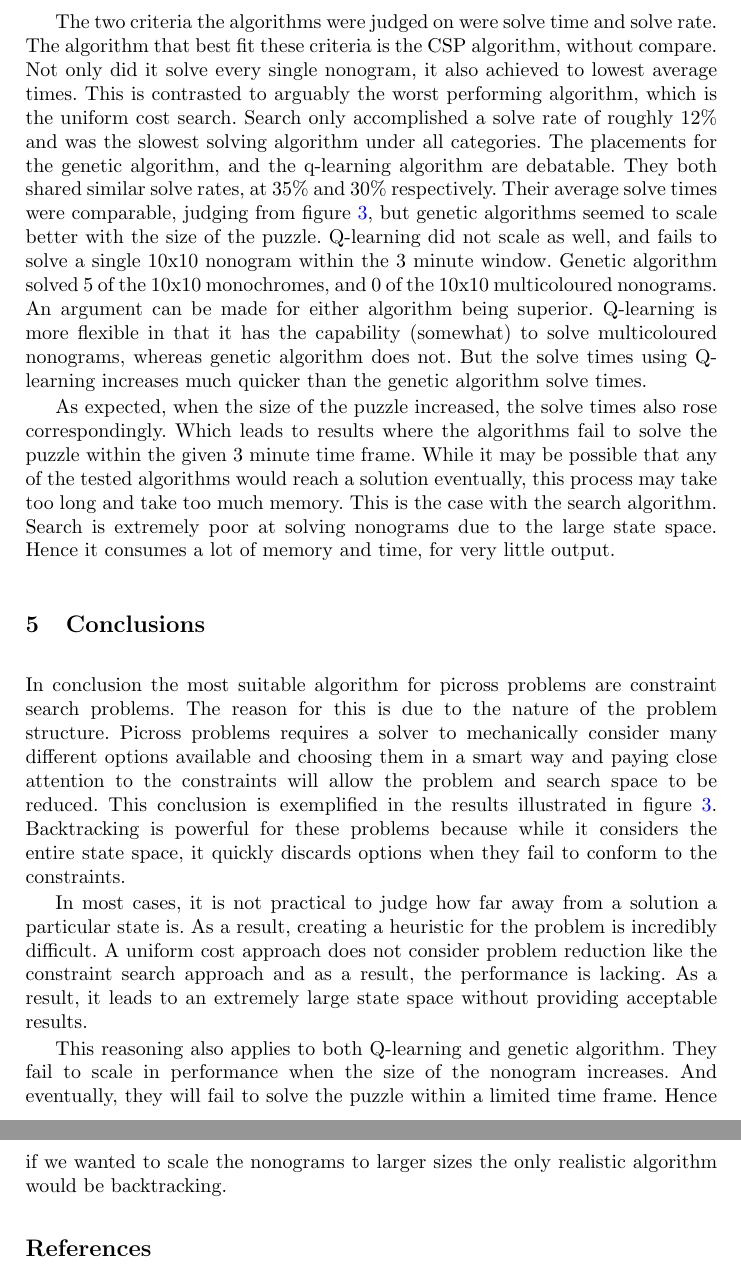
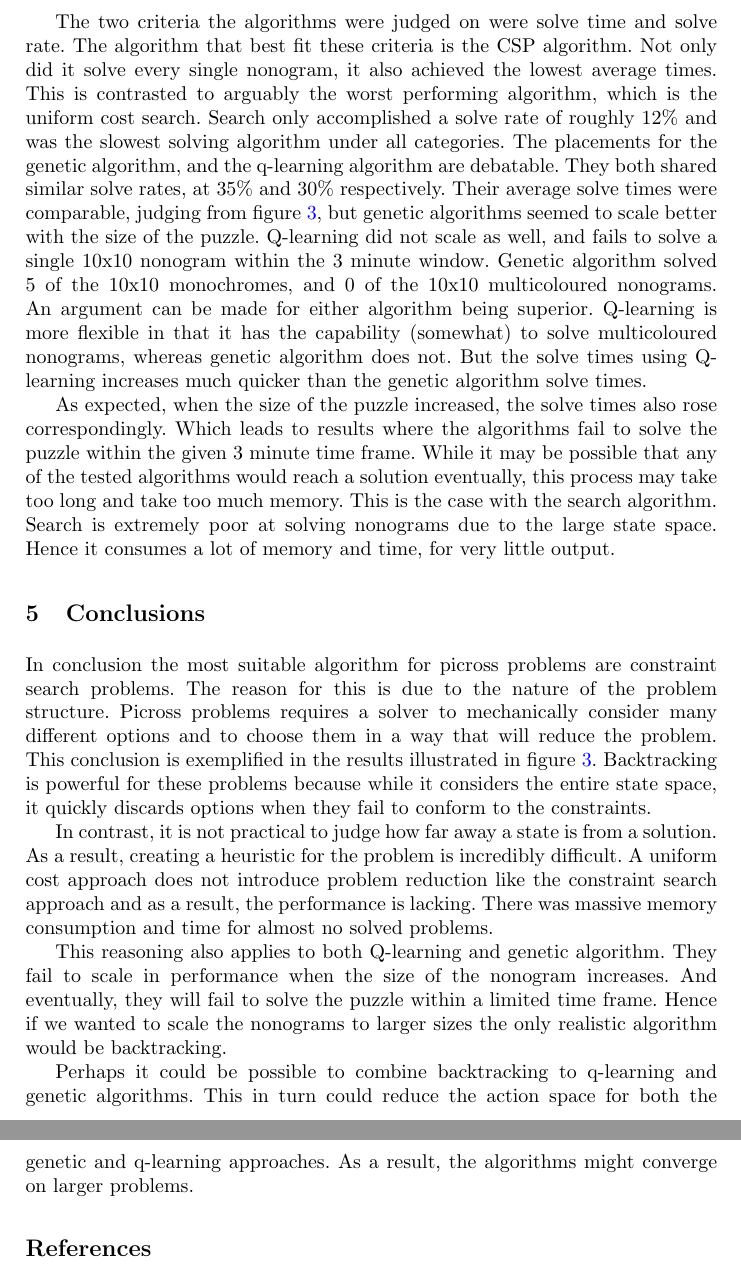
Before and after one commit to teiserse/cs7is2-project, a LaTeX document (report/report.tex): two parts of pages 10 and 11 of 11, joined at a grey line, cut so that both start at the same text. Compiled offline with pdfLaTeX.

Commit message:
Proof-reading Fixes

```diff
--- a/report/report.tex
+++ b/report/report.tex
@@ -293,8 +293,8 @@ The specifics are shown in the table below.
 \end{figure}
 \clearpage
 
-The two criteria the algorithms were judged on were solve time and solve rate. The algorithm that best fit these criteria is the CSP algorithm, without compare.
-Not only did it solve every single nonogram, it also achieved to lowest average times.
+The two criteria the algorithms were judged on were solve time and solve rate. The algorithm that best fit these criteria is the CSP algorithm.
+Not only did it solve every single nonogram, it also achieved the lowest average times.
 This is contrasted to arguably the worst performing algorithm, which is the uniform cost search.
 Search only accomplished a solve rate of roughly 12\% and was the slowest solving algorithm under all categories.
 The placements for the genetic algorithm, and the q-learning algorithm are debatable.
@@ -313,13 +313,15 @@ Hence it consumes a lot of memory and time, for very little output.
 
 \section{Conclusions}
 In conclusion the most suitable algorithm for picross problems are constraint search problems.
-The reason for this is due to the nature of the problem structure. Picross problems requires a solver to mechanically consider many different options available and choosing them in a smart way and paying close attention to the constraints will allow the problem and search space to be reduced.
+The reason for this is due to the nature of the problem structure. Picross problems requires a solver to mechanically consider many different options and to choose them in a way that will reduce the problem.
 This conclusion is exemplified in the results illustrated in figure \ref{fig:SolveTimes}.
 Backtracking is powerful for these problems because while it considers the entire state space, it quickly discards options when they fail to conform to the constraints.
 
-In most cases, it is not practical to judge how far away from a solution a particular state is. As a result, creating a heuristic for the problem is incredibly difficult. A uniform cost approach does not consider problem reduction like the constraint search approach and as a result, the performance is lacking. As a result, it leads to an extremely large state space without providing acceptable results.
+In contrast, it is not practical to judge how far away a state is from a solution. As a result, creating a heuristic for the problem is incredibly difficult. A uniform cost approach does not introduce problem reduction like the constraint search approach and as a result, the performance is lacking. There was massive memory consumption and time for almost no solved problems.
 
 This reasoning also applies to both Q-learning and genetic algorithm. They fail to scale in performance when the size of the nonogram increases. And eventually, they will fail to solve the puzzle within a limited time frame. Hence if we wanted to scale the nonograms to larger sizes the only realistic algorithm would be backtracking.
+
+Perhaps it could be possible to combine backtracking to q-learning and genetic algorithms. This in turn could reduce the action space for both the genetic and q-learning approaches. As a result, the algorithms might converge on larger problems.
 
 \begin{thebibliography}{6}
 
```
Also changed, not shown: report/report.tex (2 more changed lines).
